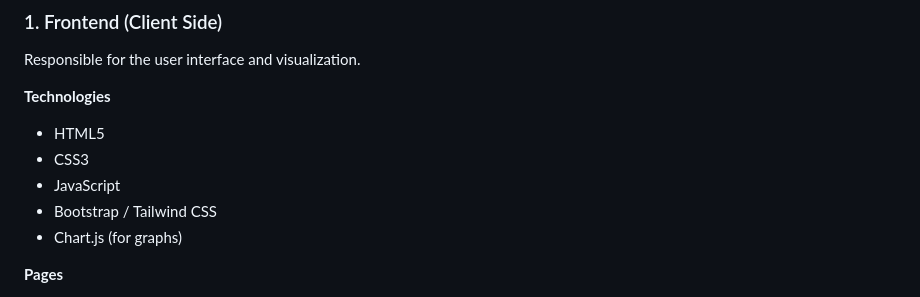
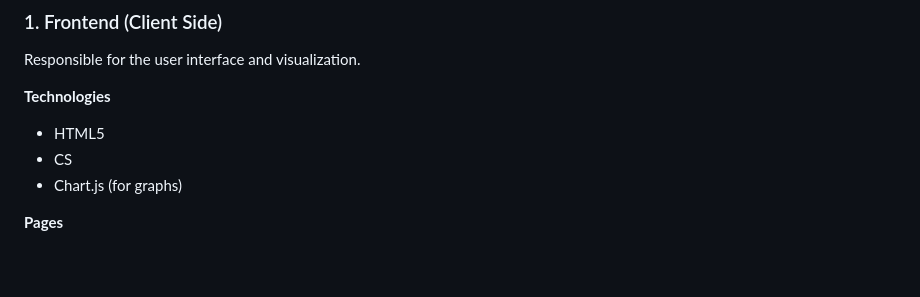
Before and after one commit to Paarthkumar26/Result-Analysis-performance-Dashboard, a Markdown page: README.md, the part around the change. Rendered like a GitHub page; blank space fills up the shorter version.

Commit message:
Update technologies list in README
Removed CSS3, JavaScript, and Bootstrap/Tailwind CSS from the technologies list.

```diff
--- a/README.md
+++ b/README.md
@@ -31,9 +31,7 @@ Responsible for the user interface and visualization.
 **Technologies**
 
 * HTML5
-* CSS3
-* JavaScript
-* Bootstrap / Tailwind CSS
+* CS
 * Chart.js (for graphs)
 
 **Pages**
```
